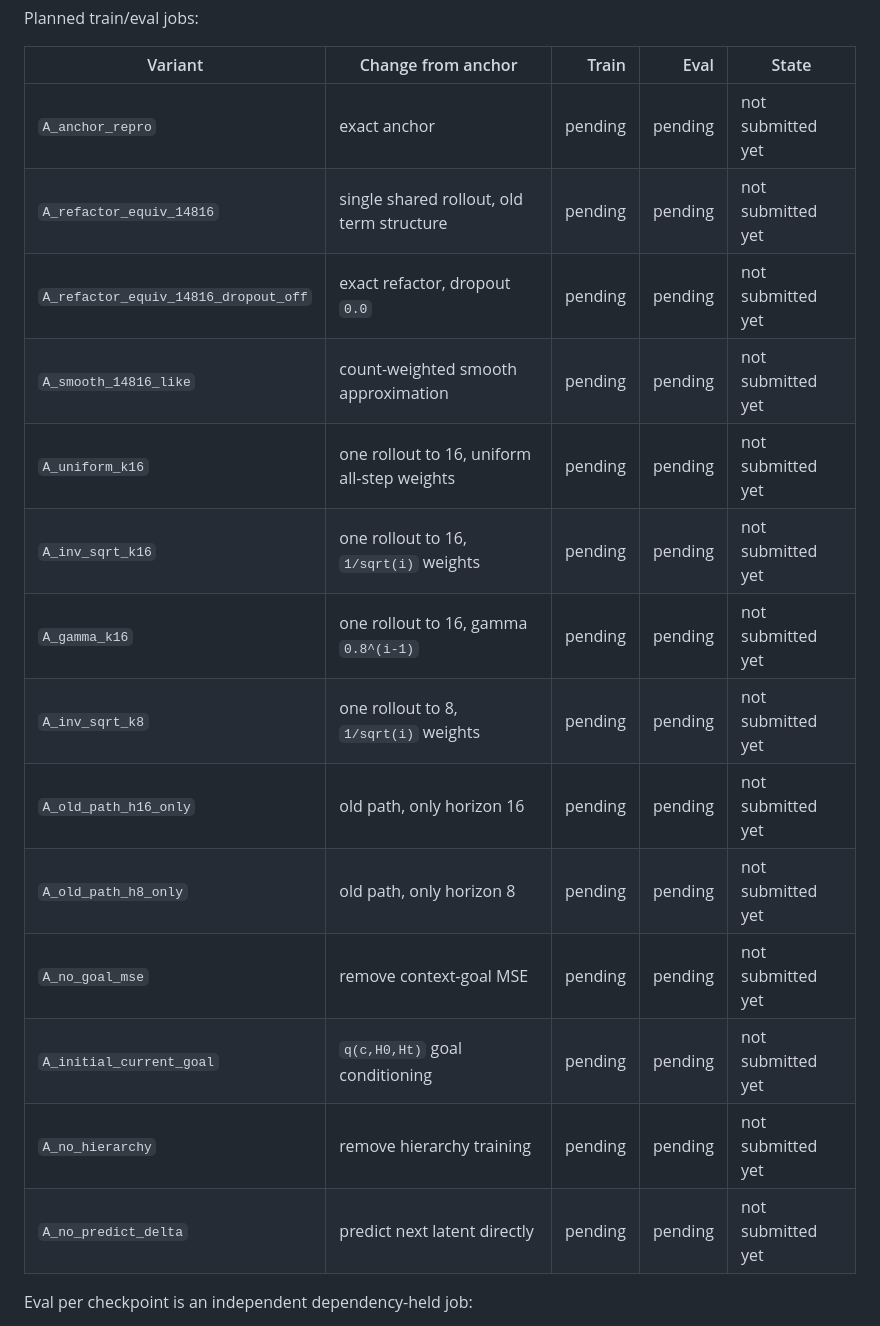
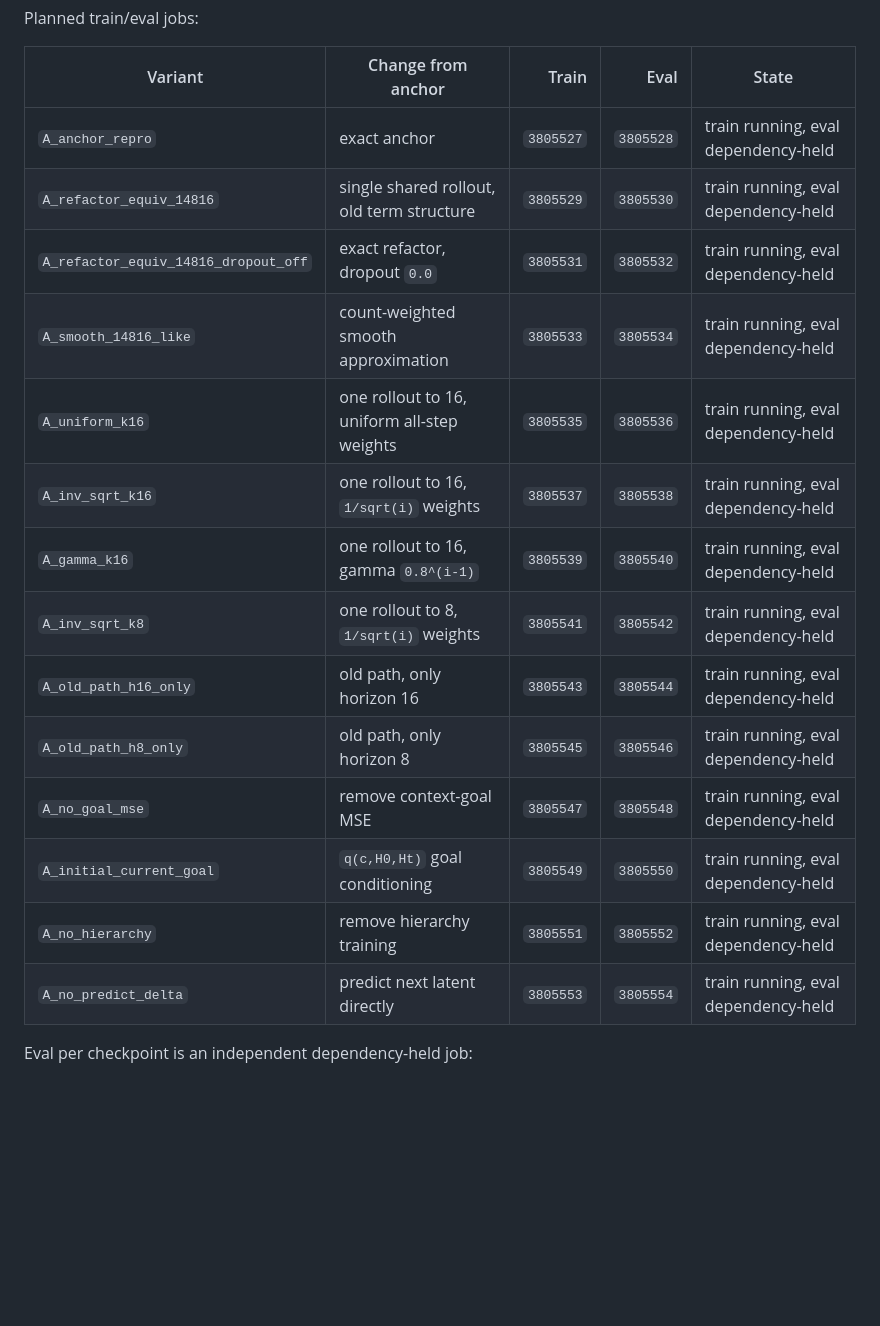
Before and after one commit to Thiggel/SequenceEditingJEPA, a Markdown page: docs/CURRENT_EXPERIMENTS.md, the part around one of its changes. Drawn GitHub-style; blank space fills up the shorter version.

Commit message:
Record minaux factorization jobs

```diff
--- a/docs/CURRENT_EXPERIMENTS.md
+++ b/docs/CURRENT_EXPERIMENTS.md
@@ -42,20 +42,20 @@ Planned train/eval jobs:
 
 | Variant | Change from anchor | Train | Eval | State |
 |---|---|---:|---:|---|
-| `A_anchor_repro` | exact anchor | pending | pending | not submitted yet |
-| `A_refactor_equiv_14816` | single shared rollout, old term structure | pending | pending | not submitted yet |
-| `A_refactor_equiv_14816_dropout_off` | exact refactor, dropout `0.0` | pending | pending | not submitted yet |
-| `A_smooth_14816_like` | count-weighted smooth approximation | pending | pending | not submitted yet |
-| `A_uniform_k16` | one rollout to 16, uniform all-step weights | pending | pending | not submitted yet |
-| `A_inv_sqrt_k16` | one rollout to 16, `1/sqrt(i)` weights | pending | pending | not submitted yet |
-| `A_gamma_k16` | one rollout to 16, gamma `0.8^(i-1)` | pending | pending | not submitted yet |
-| `A_inv_sqrt_k8` | one rollout to 8, `1/sqrt(i)` weights | pending | pending | not submitted yet |
-| `A_old_path_h16_only` | old path, only horizon 16 | pending | pending | not submitted yet |
-| `A_old_path_h8_only` | old path, only horizon 8 | pending | pending | not submitted yet |
-| `A_no_goal_mse` | remove context-goal MSE | pending | pending | not submitted yet |
-| `A_initial_current_goal` | `q(c,H0,Ht)` goal conditioning | pending | pending | not submitted yet |
-| `A_no_hierarchy` | remove hierarchy training | pending | pending | not submitted yet |
-| `A_no_predict_delta` | predict next latent directly | pending | pending | not submitted yet |
+| `A_anchor_repro` | exact anchor | `3805527` | `3805528` | train running, eval dependency-held |
+| `A_refactor_equiv_14816` | single shared rollout, old term structure | `3805529` | `3805530` | train running, eval dependency-held |
+| `A_refactor_equiv_14816_dropout_off` | exact refactor, dropout `0.0` | `3805531` | `3805532` | train running, eval dependency-held |
+| `A_smooth_14816_like` | count-weighted smooth approximation | `3805533` | `3805534` | train running, eval dependency-held |
+| `A_uniform_k16` | one rollout to 16, uniform all-step weights | `3805535` | `3805536` | train running, eval dependency-held |
+| `A_inv_sqrt_k16` | one rollout to 16, `1/sqrt(i)` weights | `3805537` | `3805538` | train running, eval dependency-held |
+| `A_gamma_k16` | one rollout to 16, gamma `0.8^(i-1)` | `3805539` | `3805540` | train running, eval dependency-held |
+| `A_inv_sqrt_k8` | one rollout to 8, `1/sqrt(i)` weights | `3805541` | `3805542` | train running, eval dependency-held |
+| `A_old_path_h16_only` | old path, only horizon 16 | `3805543` | `3805544` | train running, eval dependency-held |
+| `A_old_path_h8_only` | old path, only horizon 8 | `3805545` | `3805546` | train running, eval dependency-held |
+| `A_no_goal_mse` | remove context-goal MSE | `3805547` | `3805548` | train running, eval dependency-held |
+| `A_initial_current_goal` | `q(c,H0,Ht)` goal conditioning | `3805549` | `3805550` | train running, eval dependency-held |
+| `A_no_hierarchy` | remove hierarchy training | `3805551` | `3805552` | train running, eval dependency-held |
+| `A_no_predict_delta` | predict next latent directly | `3805553` | `3805554` | train running, eval dependency-held |
 
 Eval per checkpoint is an independent dependency-held job:
 
```
Also changed, not shown: other parts of docs/CURRENT_EXPERIMENTS.md (+1 -1 lines).
